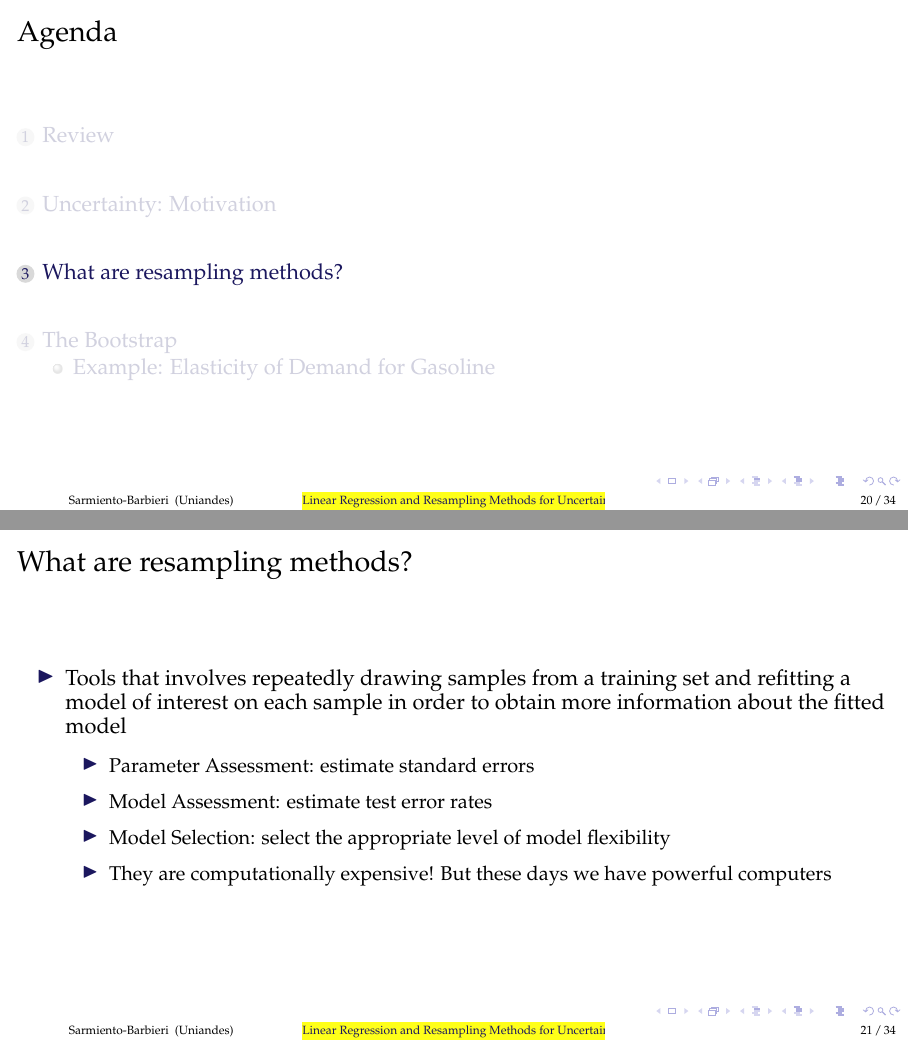
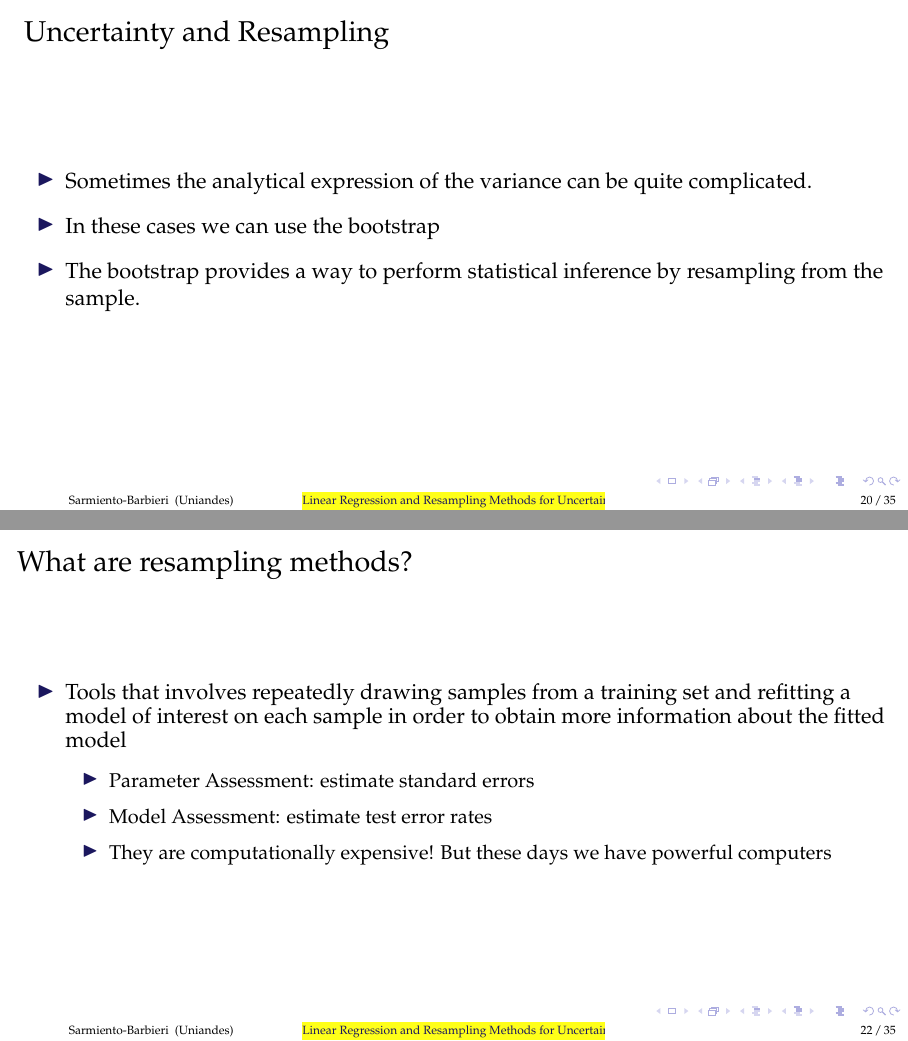
Before and after one commit to ignaciomsarmiento/BDML_SS, LaTeX slides (Lecture03/SS03.tex): pages 21 and 22 of 35 before the commit and pages 21 and 23 of 36 after it, joined at a grey line. Compiled offline with pdfLaTeX.

Commit message:
update lectures

```diff
--- a/Lecture03/SS03.tex
+++ b/Lecture03/SS03.tex
@@ -519,6 +519,20 @@ y_{i}=\beta_{0}+\beta_{1}x_{1i}+\beta_{2}x_{2i}+u
   \end{align}
 
 \end{itemize}
+
+
+\end{frame}
+%----------------------------------------------------------------------%
+\begin{frame}
+\frametitle{ Uncertainty and Resampling }
+
+\begin{itemize}
+\item Sometimes the analytical expression of the variance can be quite complicated.
+\medskip
+\item In these cases we can use the bootstrap
+\medskip
+\item The bootstrap provides a way to perform statistical inference by resampling from the sample.
+\end{itemize}
 \end{frame}
 %----------------------------------------------------------------------%
 \section{What are resampling methods?}
@@ -533,8 +547,6 @@ y_{i}=\beta_{0}+\beta_{1}x_{1i}+\beta_{2}x_{2i}+u
   \item Parameter Assessment: estimate standard errors
   \medskip
   \item Model Assessment: estimate test error rates
-  \medskip
-  \item Model Selection: select the appropriate level of model flexibility
   \medskip
   \item They are computationally expensive! But these days we have powerful computers
 \end{itemize}
```
Also changed, not shown: Lecture03/SS03.pdf, Lecture03/SS03.tex (2 more changed lines).
